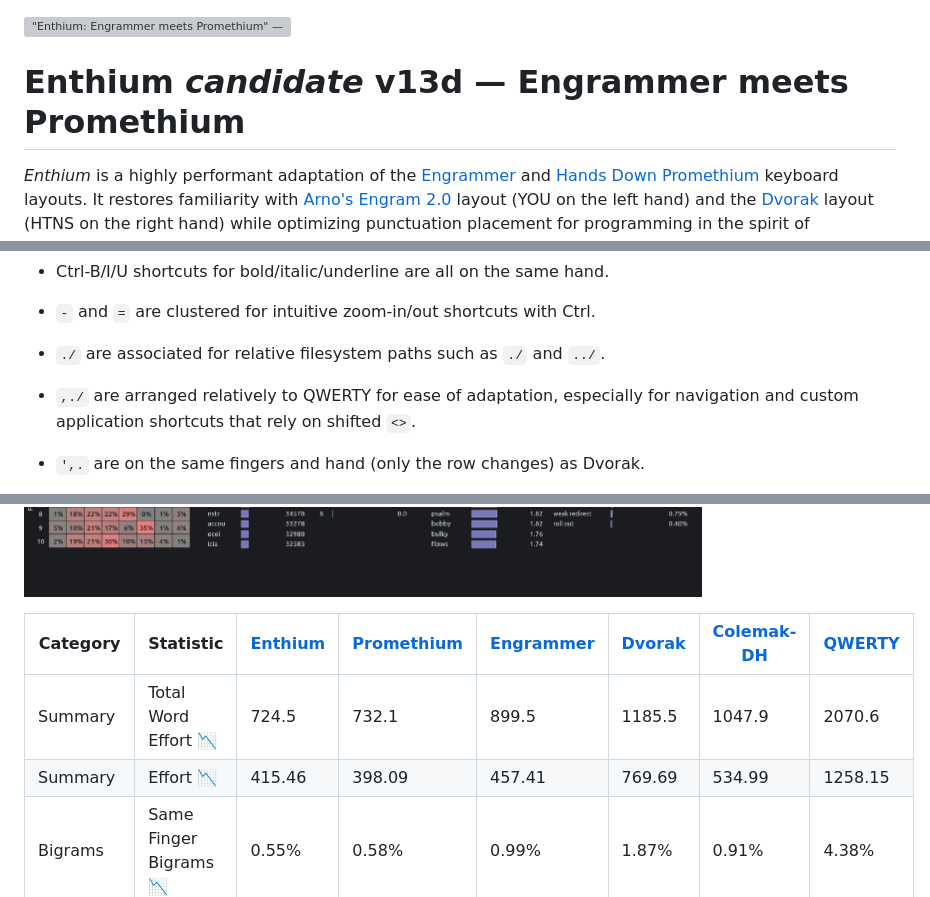
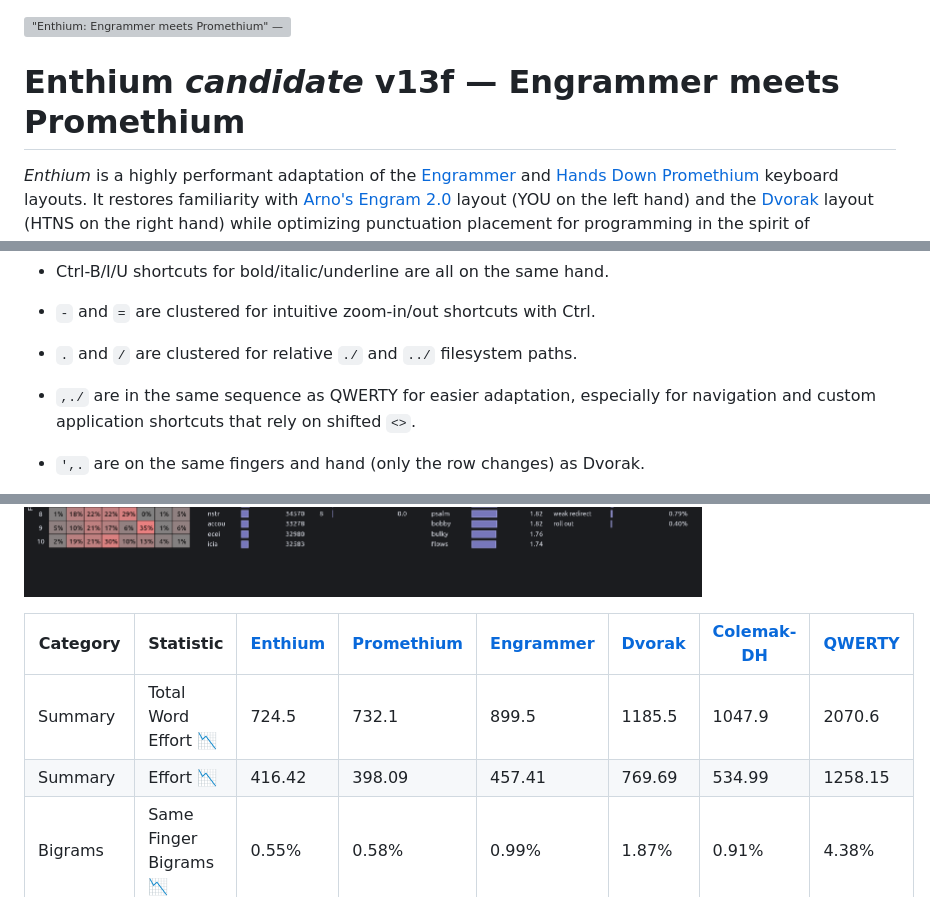
Before and after one commit to sunaku/enthium, a Markdown page: README.md, 3 parts joined by grey strips. GitHub-like rendering; pictures changed too: cyanophage.png; grey boxes are pictures that could not be loaded.

Commit message:
Enthium candidate v13f (',./) Dvorak+QWERTY blend

```diff
--- a/README.md
+++ b/README.md
@@ -1,6 +1,6 @@
 !["Enthium: Engrammer meets Promethium" — Poster generated by Gemini.](poster.webp)
 
-# Enthium _candidate_ v13d — Engrammer meets Promethium
+# Enthium _candidate_ v13f — Engrammer meets Promethium
 
 *Enthium* is a highly performant adaptation of the [Engrammer] and [Hands Down
 Promethium] keyboard layouts.  It restores familiarity with [Arno's Engram 2.0]
@@ -40,9 +40,9 @@ featuring HJKL and `,;` for Vim, `-=` for zooming, and `./` for filesystem paths
 
 * `-` and `=` are clustered for intuitive zoom-in/out shortcuts with Ctrl.
 
-* `./` are associated for relative filesystem paths such as `./` and `../`.
+* `.` and `/` are clustered for relative `./` and `../` filesystem paths.
 
-* `,./` are arranged relatively to QWERTY for ease of adaptation, especially
+* `,./` are in the same sequence as QWERTY for easier adaptation, especially
   for navigation and custom application shortcuts that rely on shifted `<>`.
 
 * `',.` are on the same fingers and hand (only the row changes) as Dvorak.
@@ -107,7 +107,7 @@ These results were [computed with Cyanophage's Layout Analyzer][cNM] as follows.
 | Category | Statistic              | [Enthium][cNM] | [Promethium][cPM] | [Engrammer][cNG] | [Dvorak][cDV] | [Colemak-DH][cCD] | [QWERTY][cQW] |
 | -------- | ---------------------- | -------------- | ----------------- | ---------------- | ------------- | ----------------- | ------------- |
 | Summary  | Total Word Effort 📉   | 724.5          | 732.1             | 899.5            | 1185.5        | 1047.9            | 2070.6        |
-| Summary  | Effort 📉              | 415.46         | 398.09            | 457.41           | 769.69        | 534.99            | 1258.15       |
+| Summary  | Effort 📉              | 416.42         | 398.09            | 457.41           | 769.69        | 534.99            | 1258.15       |
 | Bigrams  | Same Finger Bigrams 📉 | 0.55%          | 0.58%             | 0.99%            | 1.87%         | 0.91%             | 4.38%         |
 | Bigrams  | Skip Bigrams (2u) 📉   | 0.33%          | 0.36%             | 0.39%            | 0.45%         | 0.49%             | 1.43%         |
 | Bigrams  | Skip Bigrams (SFS) 📉  | 2.67%          | 3.05%             | 3.47%            | 3.48%         | 4.24%             | 5.45%         |
```
Also changed, not shown: other parts of README.md (+3 -3 lines), heatmap.png, laptop.png, layout.png, 5 other files.
